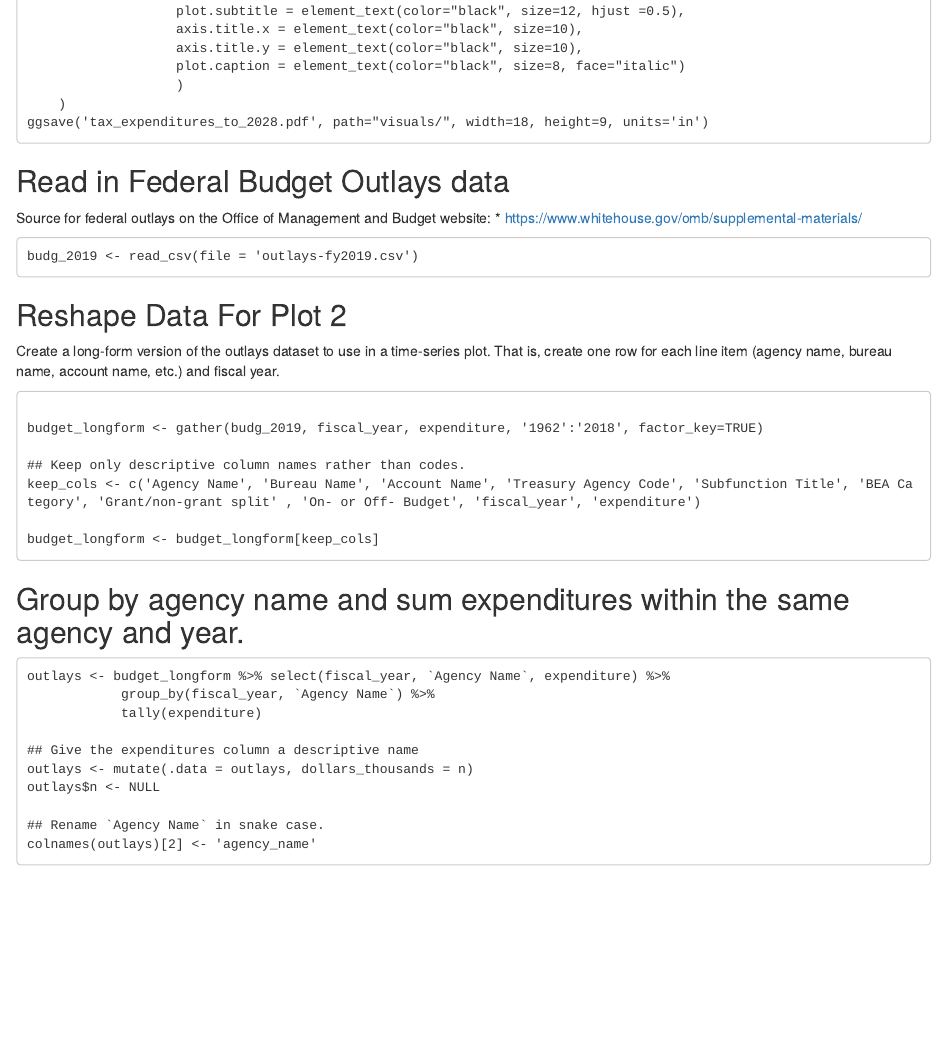
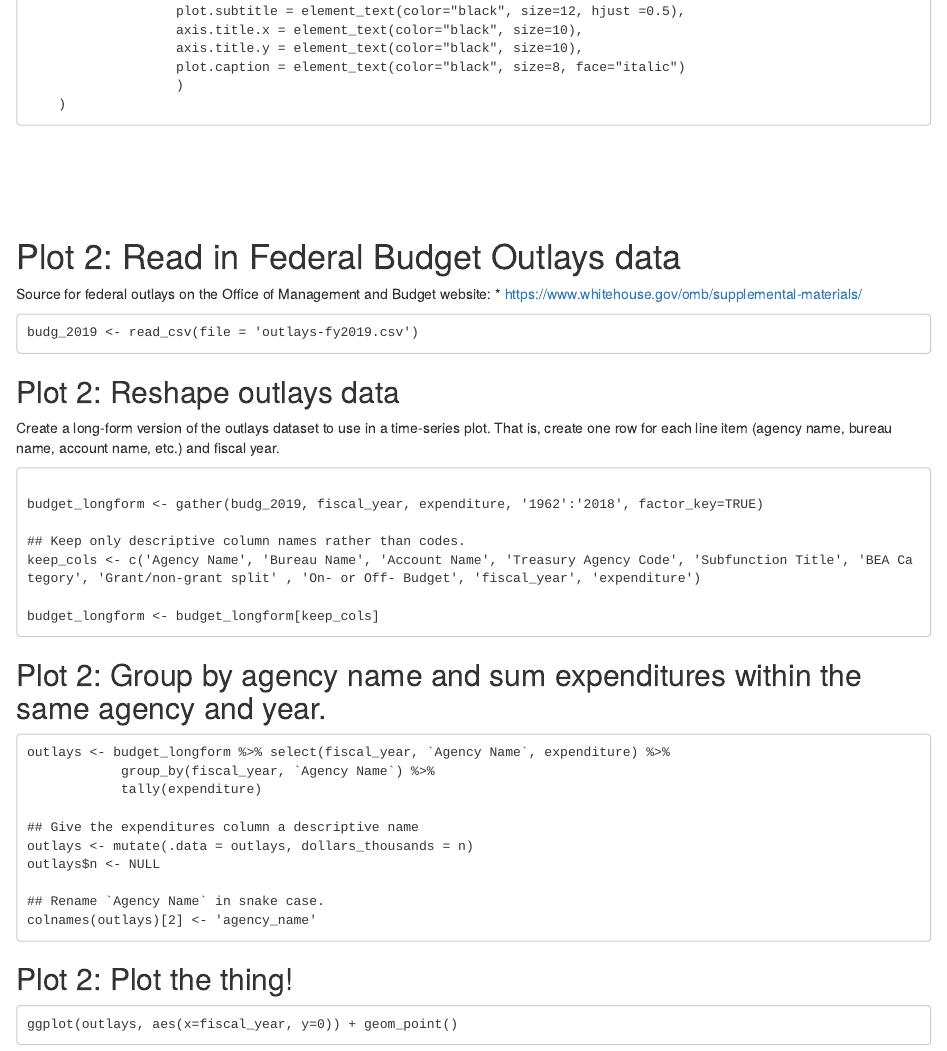
Before and after one commit to itlyons/USBudget_DataVisualization, an R Markdown document (itlyons_taxexp__assignment2.Rmd): the page in a window 1100 px wide, from 1000 px down. Rendered offline with R 4.5, knitr and Pandoc, with nearby package versions; both versions are drawn in the output format of the newer one.

Commit message:
updated project docs

````diff
--- a/itlyons_taxexp__assignment2.Rmd
+++ b/itlyons_taxexp__assignment2.Rmd
@@ -3,8 +3,8 @@ title: "Intro to ggplot2 - Ian Lyons"
 author: "Ian Lyons"
 date: "1/20/2019"
 output:
+  html_document: default
   pdf_document: default
-  html_document: default
 ---
 
 ```{r setup, include=FALSE}
@@ -70,11 +70,11 @@ plot1 <- bar_to_plot +
                    plot.caption = element_text(color="black", size=8, face="italic")
                    )
     )
-ggsave('tax_expenditures_to_2028.pdf', path="visuals/", width=18, height=9, units='in')
 ```
 
+<br><br><br><br>
 
-## Read in Federal Budget Outlays data
+# Plot 2: Read in Federal Budget Outlays data
 
 Source for federal outlays on the Office of Management and Budget website:
 * https://www.whitehouse.gov/omb/supplemental-materials/
@@ -83,8 +83,7 @@ Source for federal outlays on the Office of Management and Budget website:
 budg_2019 <- read_csv(file = 'outlays-fy2019.csv')
 ```
 
-
-## Reshape Data For Plot 2
+## Plot 2: Reshape outlays data
 
 Create a long-form version of the outlays dataset to use in a time-series plot. That is, create one row for each line item (agency name, bureau name, account name, etc.) and fiscal year.
 
@@ -99,7 +98,7 @@ budget_longform <- budget_longform[keep_cols]
 ```
 
 
-## Group by agency name and sum expenditures within the same agency and year.
+## Plot 2: Group by agency name and sum expenditures within the same agency and year.
 
 ```{}
 outlays <- budget_longform %>% select(fiscal_year, `Agency Name`, expenditure) %>%
@@ -113,3 +112,9 @@ outlays$n <- NULL
 ## Rename `Agency Name` in snake case.
 colnames(outlays)[2] <- 'agency_name'
 ```
+
+## Plot 2: Plot the thing!
+
+```{}
+ggplot(outlays, aes(x=fiscal_year, y=0)) + geom_point()
+```
````
Also changed, not shown: itlyons_taxexp__assignment2.html, itlyons_taxexp__assignment2.Rmd (2 more changed lines).
